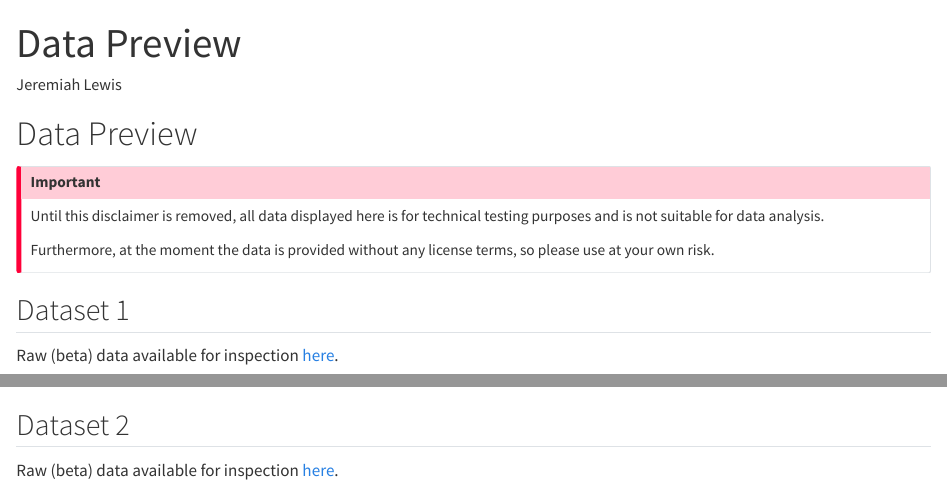
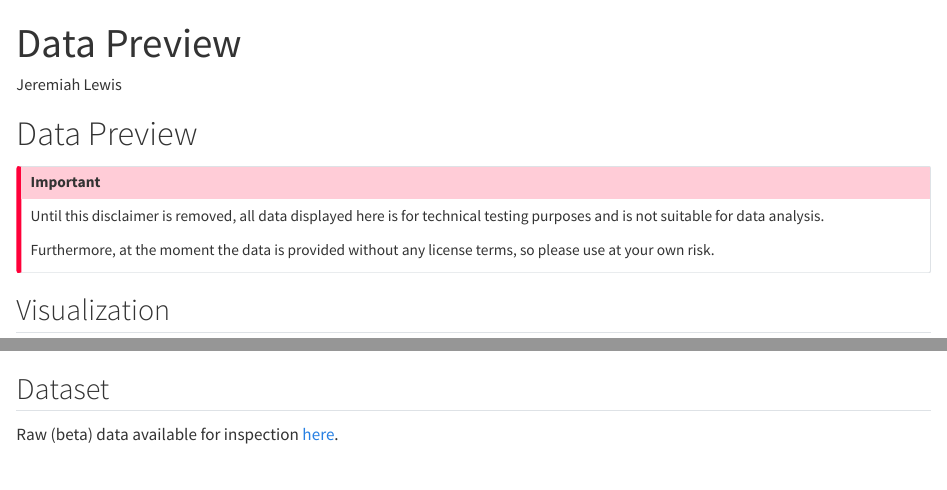
Before and after one commit to trr266/pay-ratio-disclosure, a Quarto document (docs/data-preview.qmd): the page in a window 1100 px wide, from its top, and a second part further down, joined at a grey line. Rendered offline with R 4.5, knitr and Pandoc in place of Quarto, with nearby package versions.

Commit message:
added shiny csv file

````diff
--- a/docs/data-preview.qmd
+++ b/docs/data-preview.qmd
@@ -17,9 +17,8 @@ Furthermore, at the moment the data is provided without any license terms, so pl
 
 ::: {.panel-tabset}
 
-## Dataset 1
+## Visualization
 
-Raw (beta) data available for inspection [here](https://trr266.github.io/quarto-template-data-website/sample_data.csv).
 
 ```{ojs}
 //| echo: false
@@ -29,7 +28,7 @@ Inputs.table(concepts_data)
 //Inputs.table(concepts_data, {sort: "frequency", reverse: true, width: {concept: 140,},})
 ```
 
-## Dataset 2
+## Dataset
 
 Raw (beta) data available for inspection [here](https://trr266.github.io/quarto-template-data-website/sample_data.csv).
 
````
